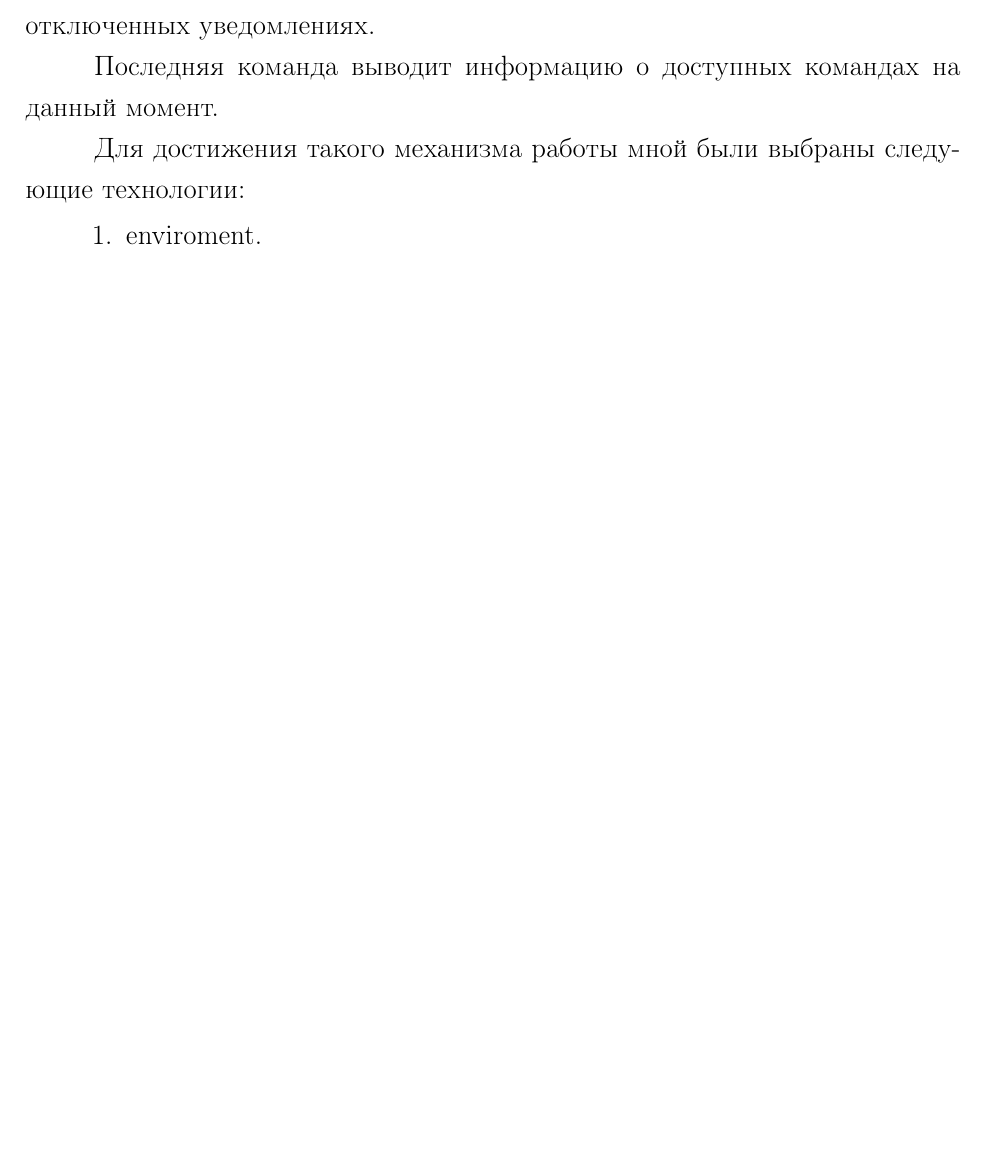
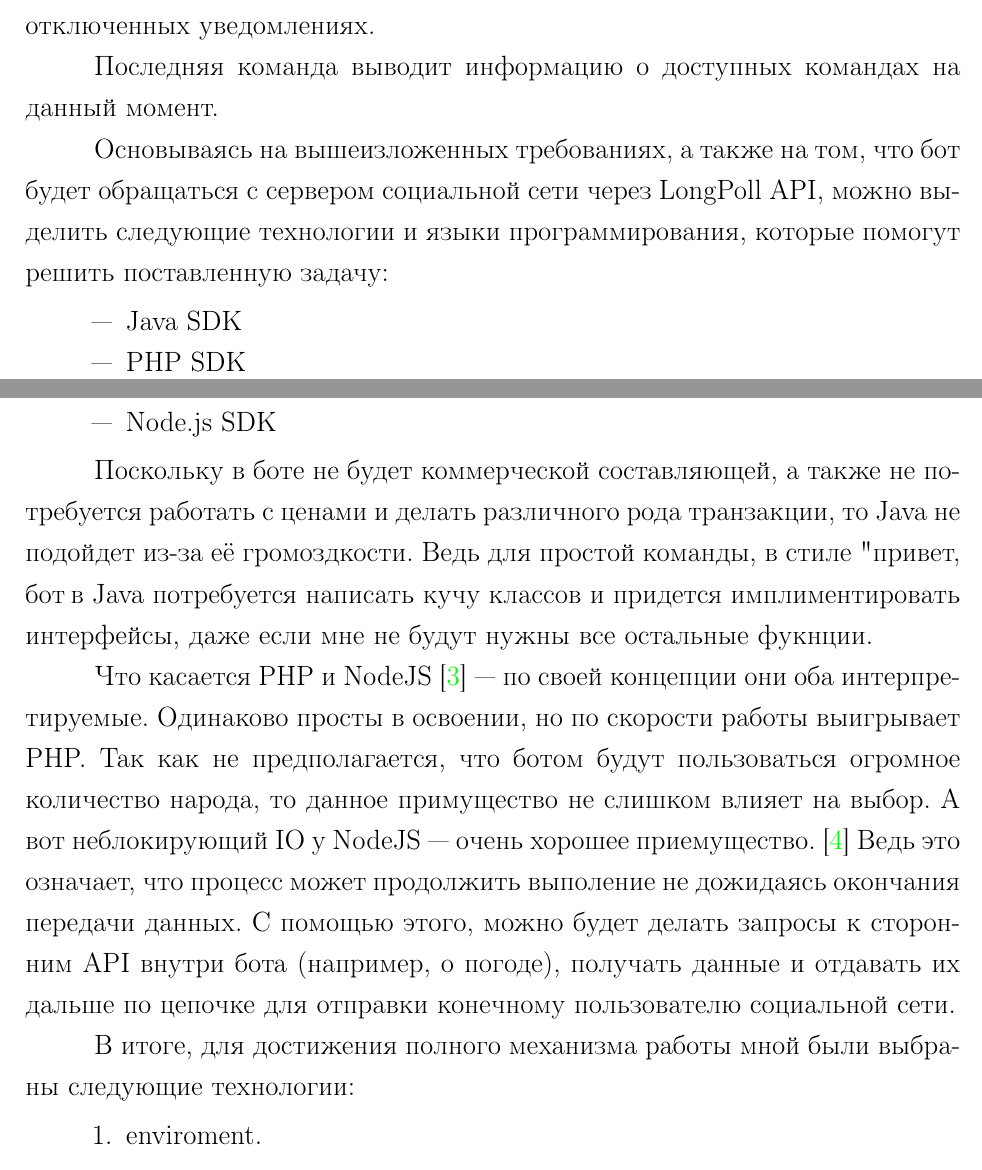
Before and after one commit to vikegart/3-course-work, a LaTeX document (Ekgart.tex): part of page 6 of 19 before the commit and two parts of pages 6 and 7 of 20 after it, the two joined at a grey line, cut so that both start at the same text, the shorter picture padded with empty space. Compiled offline with pdfLaTeX; the source files are stored in an older character set and shown here as Unicode.

Commit message:
написал про сравнение языков

```diff
--- a/Ekgart.tex
+++ b/Ekgart.tex
@@ -204,7 +212,31 @@
 
 Последняя команда выводит информацию о доступных командах на данный момент.
 
-Для достижения такого механизма работы мной были выбраны следующие технологии:
+Основываясь на вышеизложенных требованиях, а также на том, что бот будет обращаться
+с сервером социальной сети через LongPoll API, можно выделить следующие технологии и языки
+программирования, которые помогут решить поставленную задачу:
+
+\begin{itemize}
+  \item Java SDK
+  \item PHP SDK
+  \item Node.js SDK
+\end{itemize}
+
+Поскольку в боте не будет коммерческой составляющей, а также не потребуется работать с ценами и
+делать различного рода транзакции, то Java не подойдет из-за её громоздкости. Ведь для простой команды,
+в стиле "привет, бот", в Java потребуется написать кучу классов и придется имплиментировать интерфейсы,
+даже если мне не будут нужны все остальные фукнции.
+
+Что касается PHP и NodeJS \cite{PHP} --- по своей концепции они оба интерпретируемые.
+Одинаково просты в освоении, но по скорости работы выигрывает PHP. Так как не предполагается, что
+ботом будут пользоваться огромное количество народа, то данное примущество не слишком влияет на выбор.
+А вот неблокирующий IO у NodeJS --- очень хорошее приемущество. \cite{IO} Ведь это означает, что процесс может
+продолжить выполение не дожидаясь окончания передачи данных. С помощью этого, можно будет делать запросы
+к сторонним API внутри бота (например, о погоде), получать данные и отдавать их дальше по цепочке для
+отправки конечному пользователю социальной сети.
+
+
+В итоге, для достижения полного механизма работы мной были выбраны следующие технологии:
 \begin{enumerate}
 
   \item enviroment.
```
Also changed, not shown: Ekgart.pdf, Ekgart.tex (14 more changed lines), 2 other files.
